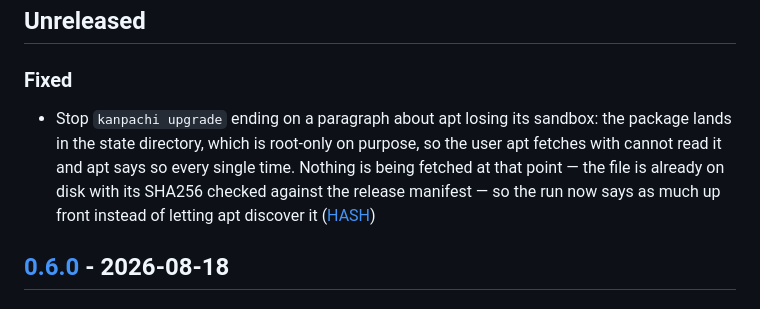
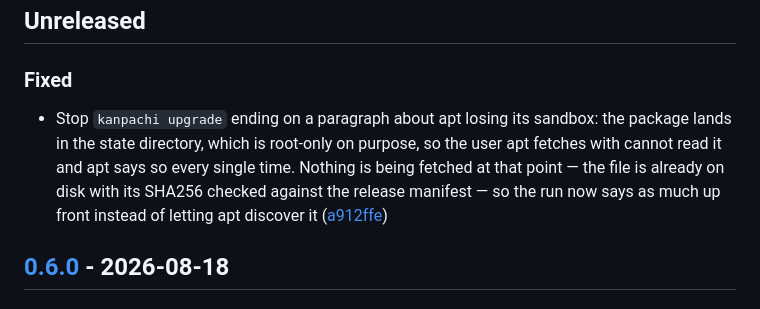
Before and after one commit to alvarogabrielgomez/kanpachi, a Markdown page: CHANGELOG.md, the part around the change. GitHub-like rendering.

Commit message:
docs(changelog): link the apt-sandbox fix to its commit

```diff
--- a/CHANGELOG.md
+++ b/CHANGELOG.md
@@ -10,7 +10,7 @@ This file is in English, like commit messages and release notes, because a relea
 
 ### Fixed
 
-- Stop `kanpachi upgrade` ending on a paragraph about apt losing its sandbox: the package lands in the state directory, which is root-only on purpose, so the user apt fetches with cannot read it and apt says so every single time. Nothing is being fetched at that point — the file is already on disk with its SHA256 checked against the release manifest — so the run now says as much up front instead of letting apt discover it ([HASH](https://github.com/alvarogabrielgomez/kanpachi/commit/HASH))
+- Stop `kanpachi upgrade` ending on a paragraph about apt losing its sandbox: the package lands in the state directory, which is root-only on purpose, so the user apt fetches with cannot read it and apt says so every single time. Nothing is being fetched at that point — the file is already on disk with its SHA256 checked against the release manifest — so the run now says as much up front instead of letting apt discover it ([a912ffe](https://github.com/alvarogabrielgomez/kanpachi/commit/a912ffe))
 
 ## [0.6.0] - 2026-08-18
 
```
